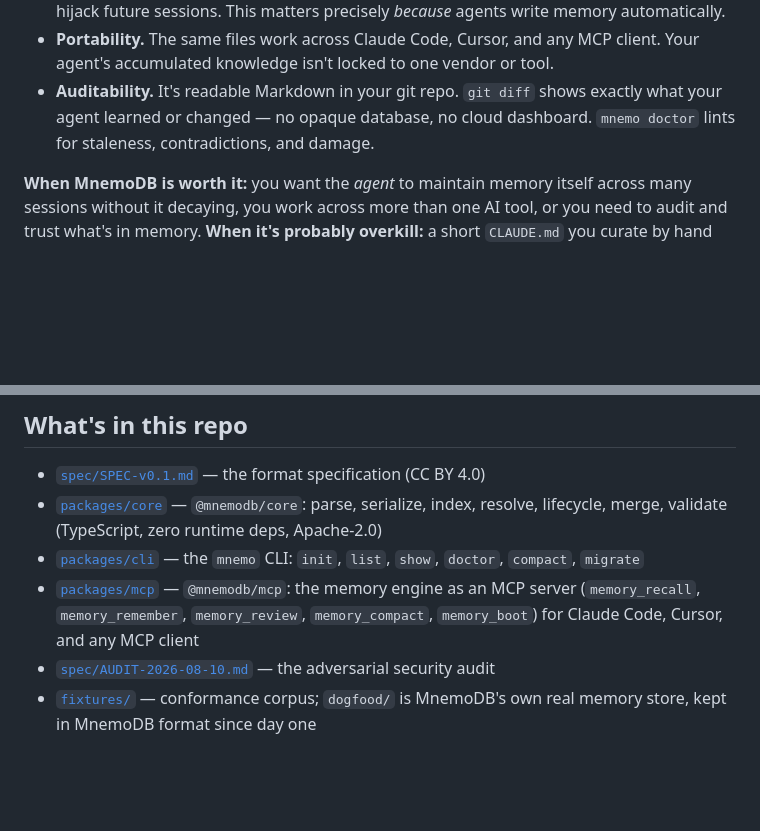
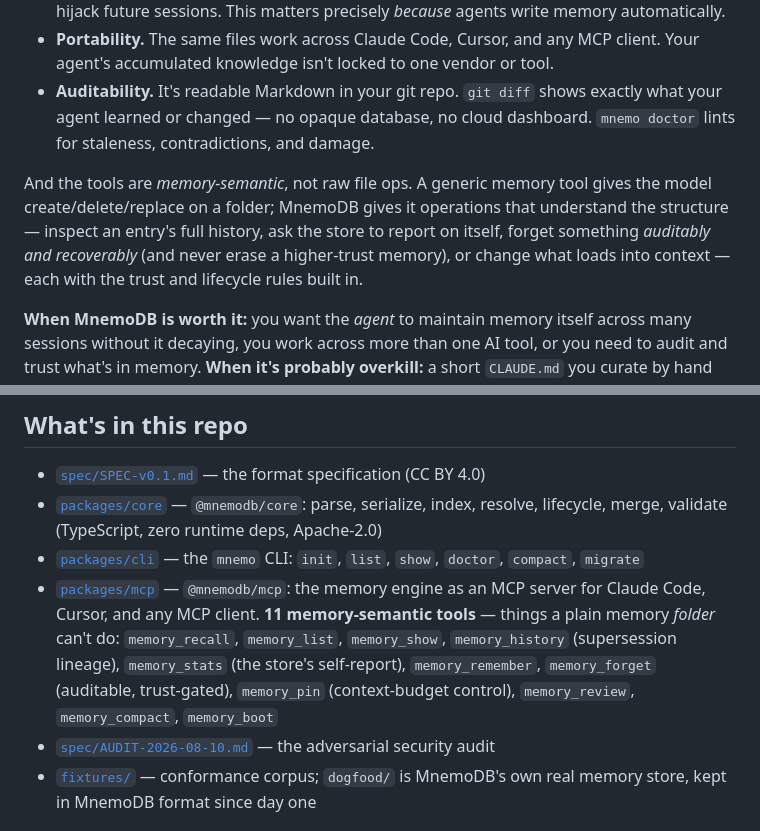
Before and after one commit to mnemodb/mnemodb, a Markdown page: README.md, 2 parts joined by grey strips. GitHub-like rendering; blank space fills up the shorter version.

Commit message:
docs: surface all 11 tools in README + USAGE

```diff
--- a/README.md
+++ b/README.md
@@ -55,6 +55,13 @@ file doesn't:
   exactly what your agent learned or changed — no opaque database, no cloud
   dashboard. `mnemo doctor` lints for staleness, contradictions, and damage.
 
+And the tools are *memory-semantic*, not raw file ops. A generic memory tool
+gives the model create/delete/replace on a folder; MnemoDB gives it operations
+that understand the structure — inspect an entry's full history, ask the store
+to report on itself, forget something *auditably and recoverably* (and never
+erase a higher-trust memory), or change what loads into context — each with the
+trust and lifecycle rules built in.
+
 **When MnemoDB is worth it:** you want the *agent* to maintain memory itself
 across many sessions without it decaying, you work across more than one AI tool,
 or you need to audit and trust what's in memory. **When it's probably overkill:**
@@ -87,7 +94,7 @@ Full walkthrough: **[docs/USAGE.md](docs/USAGE.md)**.
 - [`spec/SPEC-v0.1.md`](spec/SPEC-v0.1.md) — the format specification (CC BY 4.0)
 - [`packages/core`](packages/core) — `@mnemodb/core`: parse, serialize, index, resolve, lifecycle, merge, validate (TypeScript, zero runtime deps, Apache-2.0)
 - [`packages/cli`](packages/cli) — the `mnemo` CLI: `init`, `list`, `show`, `doctor`, `compact`, `migrate`
-- [`packages/mcp`](packages/mcp) — `@mnemodb/mcp`: the memory engine as an MCP server (`memory_recall`, `memory_remember`, `memory_review`, `memory_compact`, `memory_boot`) for Claude Code, Cursor, and any MCP client
+- [`packages/mcp`](packages/mcp) — `@mnemodb/mcp`: the memory engine as an MCP server for Claude Code, Cursor, and any MCP client. **11 memory-semantic tools** — things a plain memory *folder* can't do: `memory_recall`, `memory_list`, `memory_show`, `memory_history` (supersession lineage), `memory_stats` (the store's self-report), `memory_remember`, `memory_forget` (auditable, trust-gated), `memory_pin` (context-budget control), `memory_review`, `memory_compact`, `memory_boot`
 - [`spec/AUDIT-2026-08-10.md`](spec/AUDIT-2026-08-10.md) — the adversarial security audit
 - [`fixtures/`](fixtures) — conformance corpus; `dogfood/` is MnemoDB's own real memory store, kept in MnemoDB format since day one
 
```
Also changed, not shown: docs/USAGE.md (+25 -1 lines).
